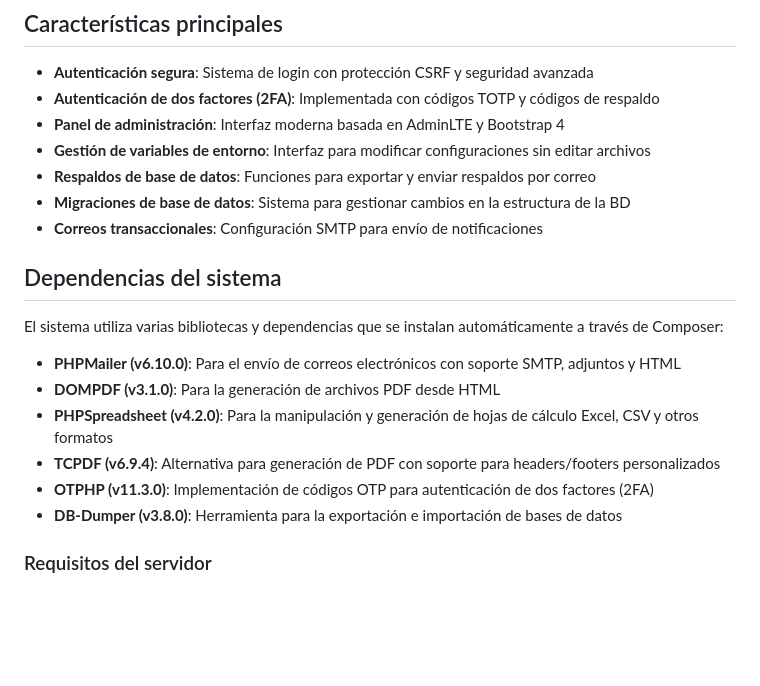
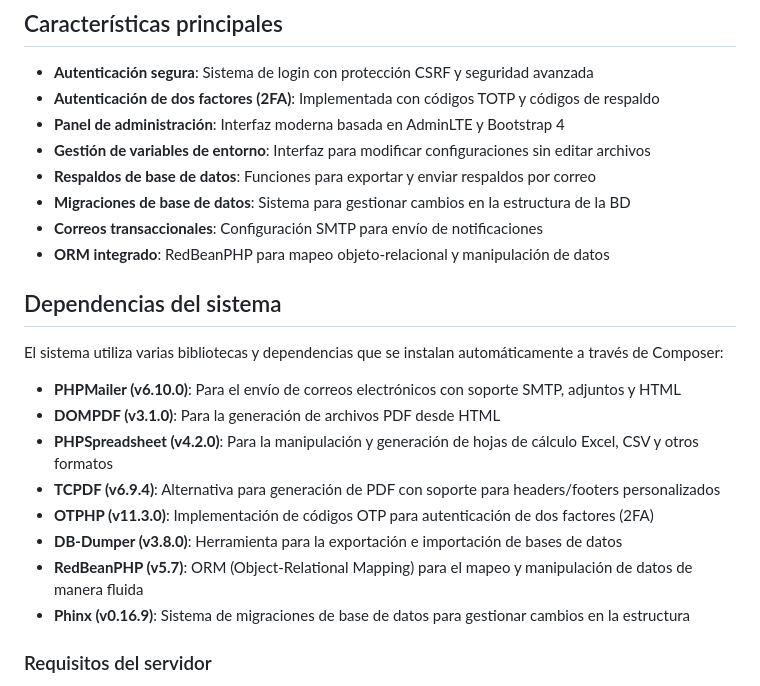
Before and after one commit to Jgamboaa/PH-JS-Kickstart, a Markdown page: readme.md, the part around the change printed below. Rendered like a GitHub page; blank space fills up the shorter version.

```diff
--- a/readme.md
+++ b/readme.md
@@ -9,6 +9,7 @@
 - **Respaldos de base de datos**: Funciones para exportar y enviar respaldos por correo
 - **Migraciones de base de datos**: Sistema para gestionar cambios en la estructura de la BD
 - **Correos transaccionales**: Configuración SMTP para envío de notificaciones
+- **ORM integrado**: RedBeanPHP para mapeo objeto-relacional y manipulación de datos
 
 ## Dependencias del sistema
 
@@ -20,6 +21,8 @@ El sistema utiliza varias bibliotecas y dependencias que se instalan automática
 - **TCPDF (v6.9.4)**: Alternativa para generación de PDF con soporte para headers/footers personalizados
 - **OTPHP (v11.3.0)**: Implementación de códigos OTP para autenticación de dos factores (2FA)
 - **DB-Dumper (v3.8.0)**: Herramienta para la exportación e importación de bases de datos
+- **RedBeanPHP (v5.7)**: ORM (Object-Relational Mapping) para el mapeo y manipulación de datos de manera fluida
+- **Phinx (v0.16.9)**: Sistema de migraciones de base de datos para gestionar cambios en la estructura
 
 ### Requisitos del servidor
 
```
Also changed, not shown: other parts of readme.md (+123 -0 lines).
